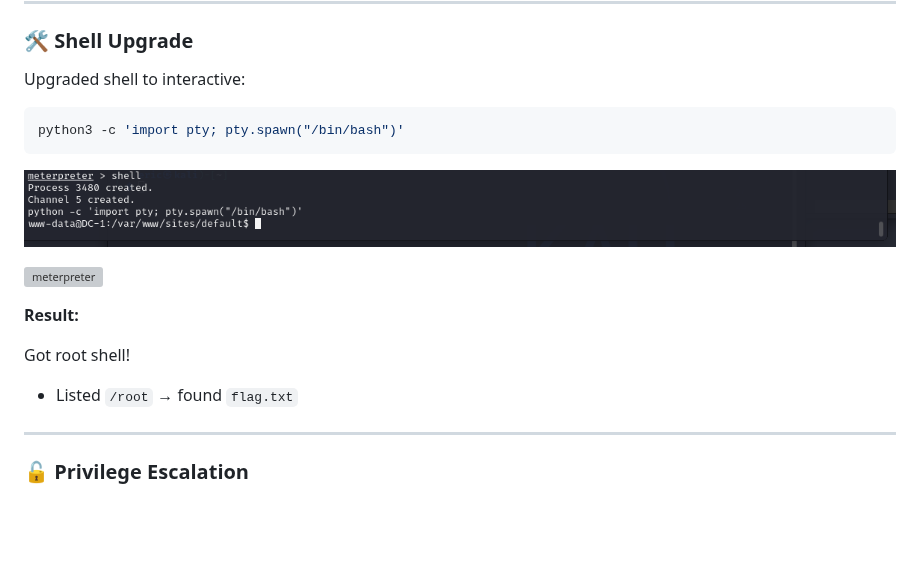
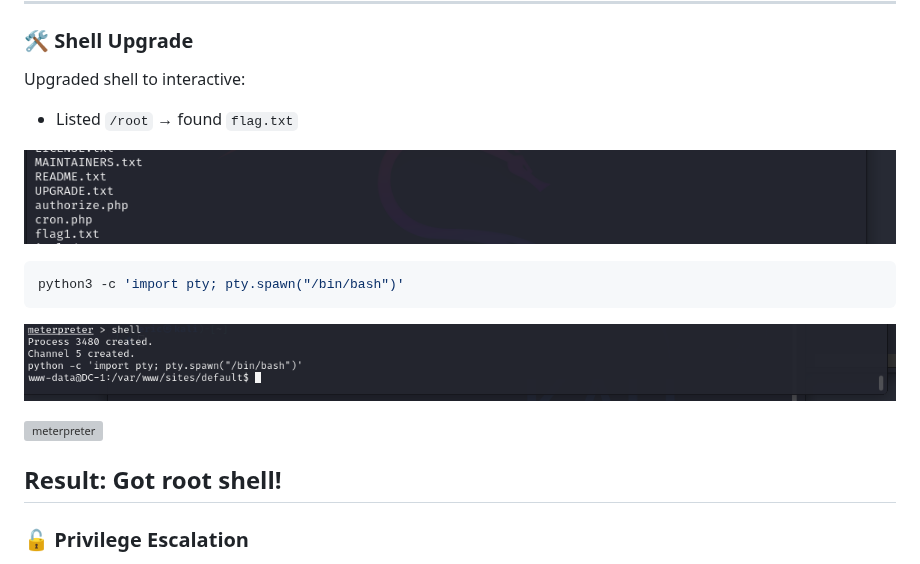
Before and after one commit to engraham/Eric_Graham-Portfolio, a Markdown page: Pentest-Labs/VulnHub — DC.md, the part around one of its changes. Drawn GitHub-style; blank space fills up the shorter version; grey boxes are pictures that could not be loaded.

````diff
--- a/Pentest-Labs/VulnHub — DC.md
+++ b/Pentest-Labs/VulnHub — DC.md
@@ -147,6 +147,9 @@ Got a low-privilege shell.
 ### 🛠️ Shell Upgrade
 
 Upgraded shell to interactive:
+* Listed `/root` → found `flag.txt`
+
+![meterpreter](/screenshots/vulnhub/meterpreter_shell_flag1.png)
 
 ```bash
 python3 -c 'import pty; pty.spawn("/bin/bash")'
@@ -157,9 +160,7 @@ python3 -c 'import pty; pty.spawn("/bin/bash")'
 ![meterpreter](/screenshots/vulnhub/shell_root.png)
 
 **Result:**
-
 Got root shell!
-* Listed `/root` → found `flag.txt`
 ---
 
 
````
Also changed, not shown: other parts of Pentest-Labs/VulnHub — DC.md (+16 -4 lines).
